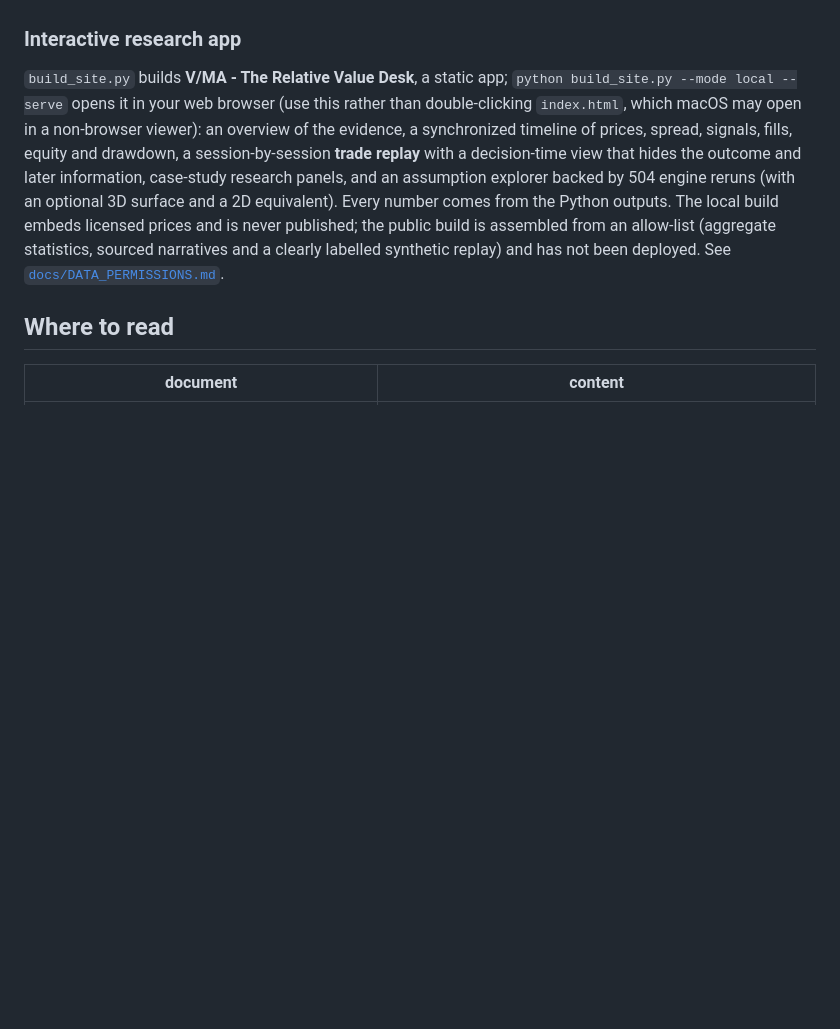
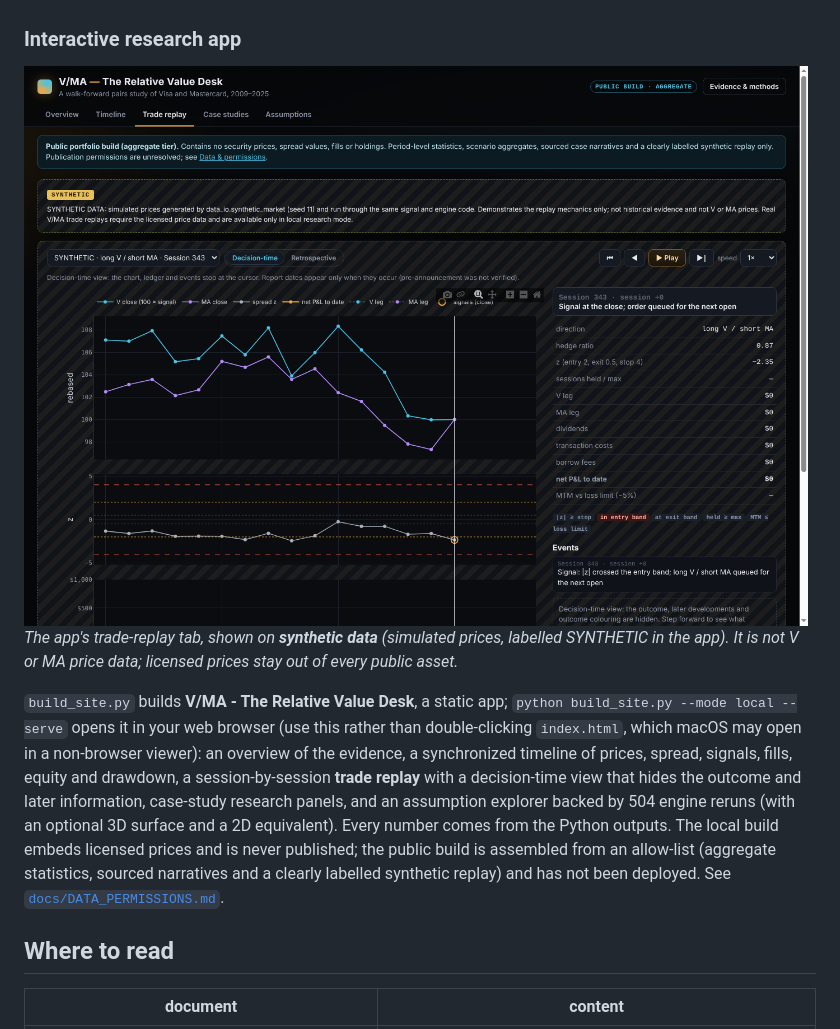
Before and after one commit to yasinlatif22-cpu/vma-pairs, a Markdown page: README.md, the part around one of its changes. Rendered like a GitHub page; pictures changed too: docs/img/research-app-synthetic.png (added); blank space fills up the shorter version.

```diff
--- a/README.md
+++ b/README.md
@@ -39,6 +46,10 @@ trades, and the sign is reversed in development. This sample does not establish
 negative without them.*
 
 ### Interactive research app
+![Screenshot of the V/MA research app's trade replay tab on clearly labelled synthetic data: rebased price lines, spread z-score, ledger and event log for a simulated long V / short MA trade.](docs/img/research-app-synthetic.png)
+*The app's trade-replay tab, shown on **synthetic data** (simulated prices, labelled SYNTHETIC in the app). It is not V or MA
+price data; licensed prices stay out of every public asset.*
+
 `build_site.py` builds **V/MA - The Relative Value Desk**, a static app; `python build_site.py --mode local --serve` opens it in
 your web browser (use this rather than double-clicking `index.html`, which macOS may open in a non-browser viewer): an overview of the
 evidence, a synchronized timeline of prices, spread, signals, fills, equity and drawdown, a session-by-session **trade replay**
```
Also changed, not shown: other parts of README.md (+18 -11 lines).
